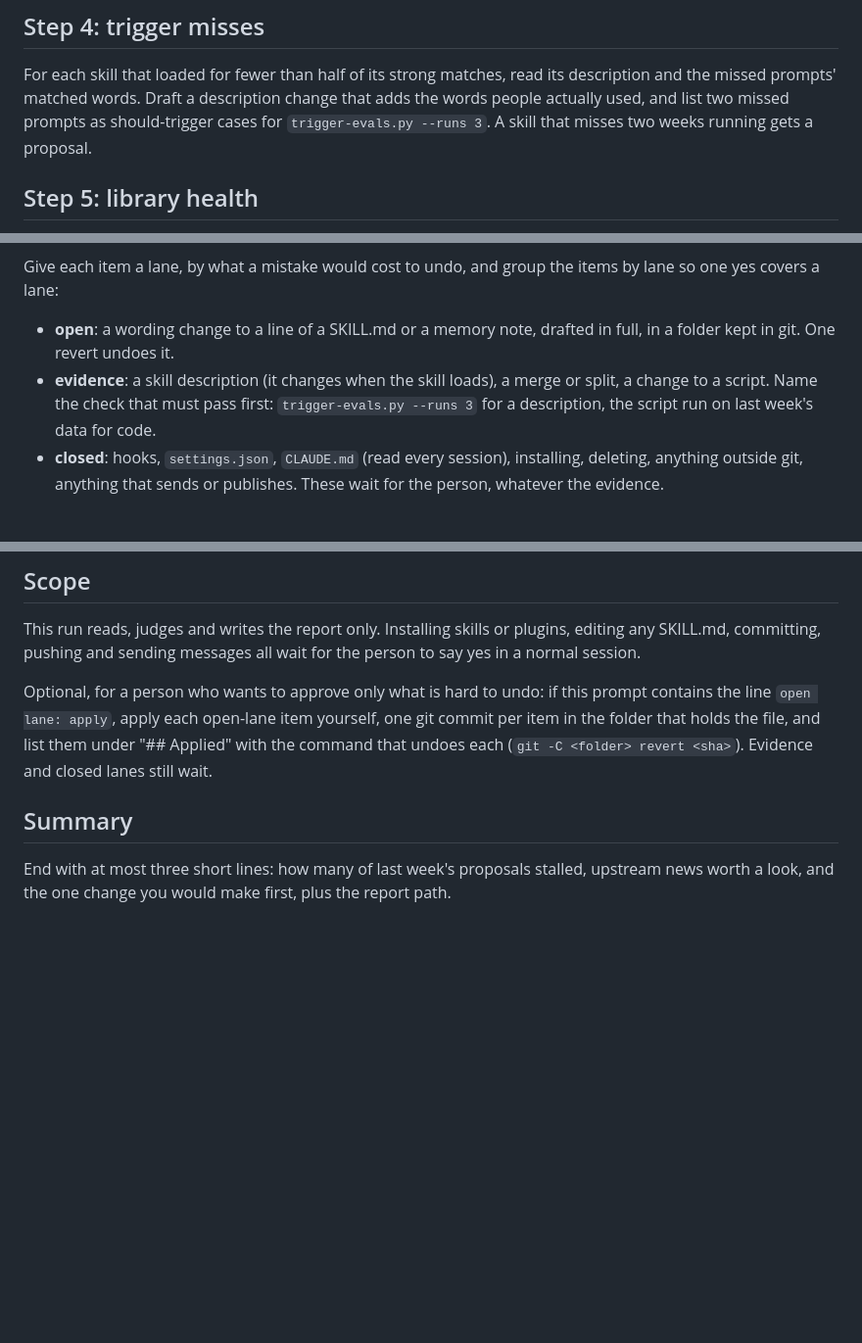
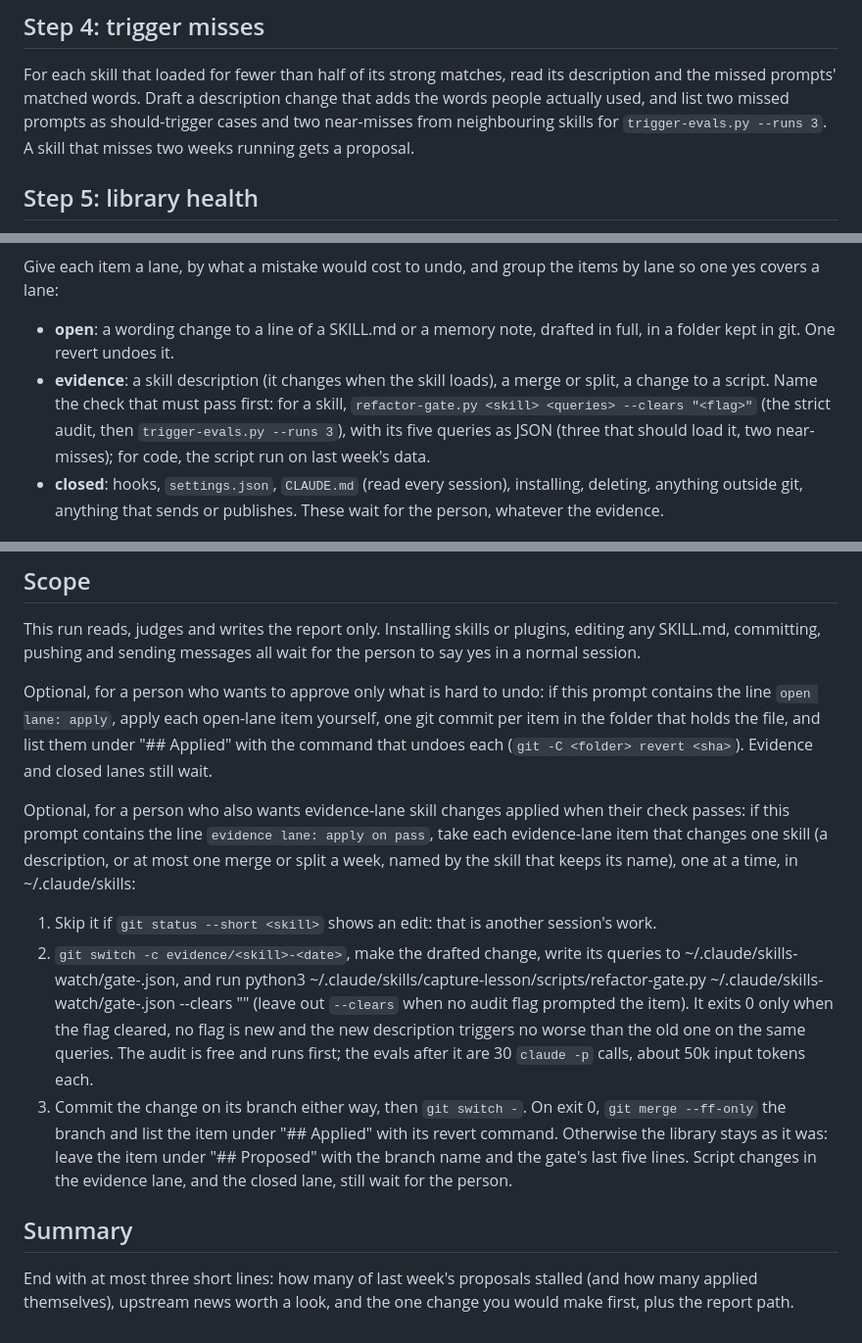
Before and after one commit to kat-titter/claude-code-learns, a Markdown page: skills/capture-lesson/weekly-watch.md, 3 parts joined by grey strips. Shown at 98% size. GitHub-like rendering; blank space fills up the shorter version.

Commit message:
weekly-watch: evidence lane: apply on pass
An opt-in line, like open lane: apply. Each evidence-lane item that changes one
skill is made on its own branch in the skills folder and kept only when
refactor-gate.py exits 0; a failure leaves the live library as it was and the
item as a proposal with the branch and the gate's last lines. One skill per
item, at most one merge or split a week; script changes and the closed lane
still wait. Step 4 now drafts the two near-misses the gate needs.

Co-Authored-By: Claude Opus 5.5 <noreply@anthropic.com>

```diff
--- a/skills/capture-lesson/weekly-watch.md
+++ b/skills/capture-lesson/weekly-watch.md
@@ -46,7 +46,8 @@ Draft the guideline text: say what to do, with the example and its date.
 ## Step 4: trigger misses
 For each skill that loaded for fewer than half of its strong matches, read its description and the missed prompts'
 matched words. Draft a description change that adds the words people actually used, and list two missed prompts as
-should-trigger cases for `trigger-evals.py --runs 3`. A skill that misses two weeks running gets a proposal.
+should-trigger cases and two near-misses from neighbouring skills for `trigger-evals.py --runs 3`. A skill that misses
+two weeks running gets a proposal.
 
 ## Step 5: library health
 Compare the health section with last week's report in the same folder, if there is one. A skill flagged two weeks
@@ -61,8 +62,9 @@ Give each item a lane, by what a mistake would cost to undo, and group the items
 - **open**: a wording change to a line of a SKILL.md or a memory note, drafted in full, in a folder kept in git. One
   revert undoes it.
 - **evidence**: a skill description (it changes when the skill loads), a merge or split, a change to a script. Name
-  the check that must pass first: `trigger-evals.py --runs 3` for a description, the script run on last week's data
-  for code.
+  the check that must pass first: for a skill, `refactor-gate.py <skill> <queries> --clears "<flag>"` (the strict
+  audit, then `trigger-evals.py --runs 3`), with its five queries as JSON (three that should load it, two near-misses);
+  for code, the script run on last week's data.
 - **closed**: hooks, `settings.json`, `CLAUDE.md` (read every session), installing, deleting, anything outside git,
   anything that sends or publishes. These wait for the person, whatever the evidence.
 
@@ -81,6 +83,21 @@ Optional, for a person who wants to approve only what is hard to undo: if this p
 list them under "## Applied" with the command that undoes each (`git -C <folder> revert <sha>`). Evidence and closed
 lanes still wait.
 
+Optional, for a person who also wants evidence-lane skill changes applied when their check passes: if this prompt
+contains the line `evidence lane: apply on pass`, take each evidence-lane item that changes one skill (a description,
+or at most one merge or split a week, named by the skill that keeps its name), one at a time, in ~/.claude/skills:
+1. Skip it if `git status --short <skill>` shows an edit: that is another session's work.
+2. `git switch -c evidence/<skill>-<date>`, make the drafted change, write its queries to
+   ~/.claude/skills-watch/gate-<skill>.json, and run
+   python3 ~/.claude/skills/capture-lesson/scripts/refactor-gate.py <skill> ~/.claude/skills-watch/gate-<skill>.json --clears "<flag>"
+   (leave out `--clears` when no audit flag prompted the item). It exits 0 only when the flag cleared, no flag is new
+   and the new description triggers no worse than the old one on the same queries. The audit is free and runs
+   first; the evals after it are 30 `claude -p` calls, about 50k input tokens each.
+3. Commit the change on its branch either way, then `git switch -`. On exit 0, `git merge --ff-only` the branch and
+   list the item under "## Applied" with its revert command. Otherwise the library stays as it was: leave the item
+   under "## Proposed" with the branch name and the gate's last five lines.
+Script changes in the evidence lane, and the closed lane, still wait for the person.
+
 ## Summary
-End with at most three short lines: how many of last week's proposals stalled, upstream news worth a look, and the one
-change you would make first, plus the report path.
+End with at most three short lines: how many of last week's proposals stalled (and how many applied themselves),
+upstream news worth a look, and the one change you would make first, plus the report path.
```
